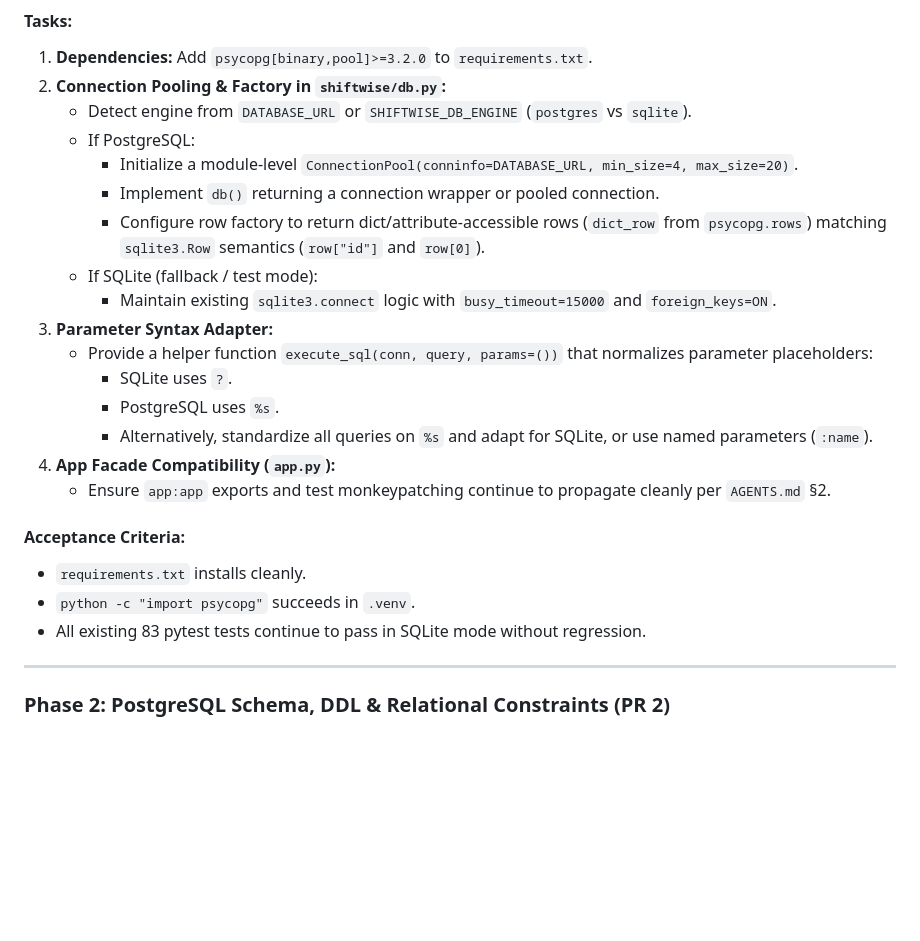
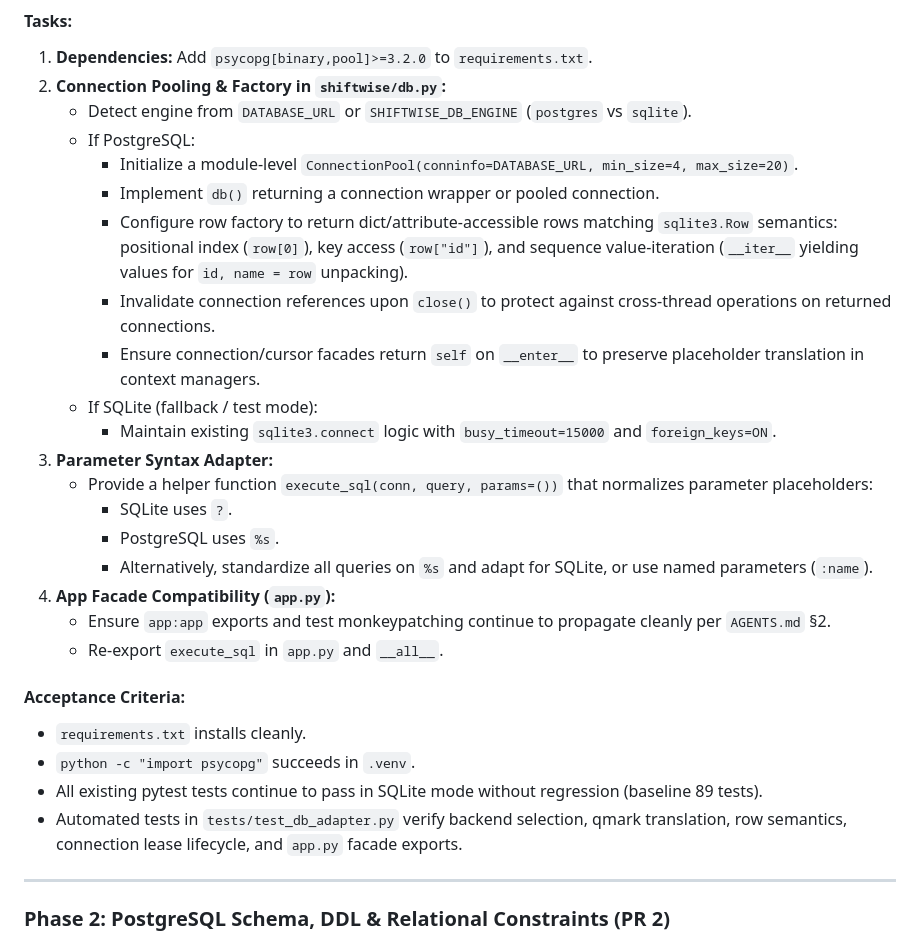
Before and after one commit to clain1016/shiftwise-suite, a Markdown page: docs/POSTGRES_MIGRATION_PLAN.md, the part around the change. GitHub-like rendering; blank space fills up the shorter version.

```diff
--- a/docs/POSTGRES_MIGRATION_PLAN.md
+++ b/docs/POSTGRES_MIGRATION_PLAN.md
@@ -77,7 +77,9 @@ flowchart LR
    - If PostgreSQL:
      - Initialize a module-level `ConnectionPool(conninfo=DATABASE_URL, min_size=4, max_size=20)`.
      - Implement `db()` returning a connection wrapper or pooled connection.
-     - Configure row factory to return dict/attribute-accessible rows (`dict_row` from `psycopg.rows`) matching `sqlite3.Row` semantics (`row["id"]` and `row[0]`).
+     - Configure row factory to return dict/attribute-accessible rows matching `sqlite3.Row` semantics: positional index (`row[0]`), key access (`row["id"]`), and sequence value-iteration (`__iter__` yielding values for `id, name = row` unpacking).
+     - Invalidate connection references upon `close()` to protect against cross-thread operations on returned connections.
+     - Ensure connection/cursor facades return `self` on `__enter__` to preserve placeholder translation in context managers.
    - If SQLite (fallback / test mode):
      - Maintain existing `sqlite3.connect` logic with `busy_timeout=15000` and `foreign_keys=ON`.
 3. **Parameter Syntax Adapter:**
@@ -87,11 +89,13 @@ flowchart LR
      - Alternatively, standardize all queries on `%s` and adapt for SQLite, or use named parameters (`:name`).
 4. **App Facade Compatibility (`app.py`):**
    - Ensure `app:app` exports and test monkeypatching continue to propagate cleanly per `AGENTS.md` §2.
+   - Re-export `execute_sql` in `app.py` and `__all__`.
 
 #### Acceptance Criteria:
 - `requirements.txt` installs cleanly.
 - `python -c "import psycopg"` succeeds in `.venv`.
-- All existing 83 pytest tests continue to pass in SQLite mode without regression.
+- All existing pytest tests continue to pass in SQLite mode without regression (baseline 89 tests).
+- Automated tests in `tests/test_db_adapter.py` verify backend selection, qmark translation, row semantics, connection lease lifecycle, and `app.py` facade exports.
 
 ---
 
```
Also changed, not shown: AGENTS.md (+11 -1 lines).
